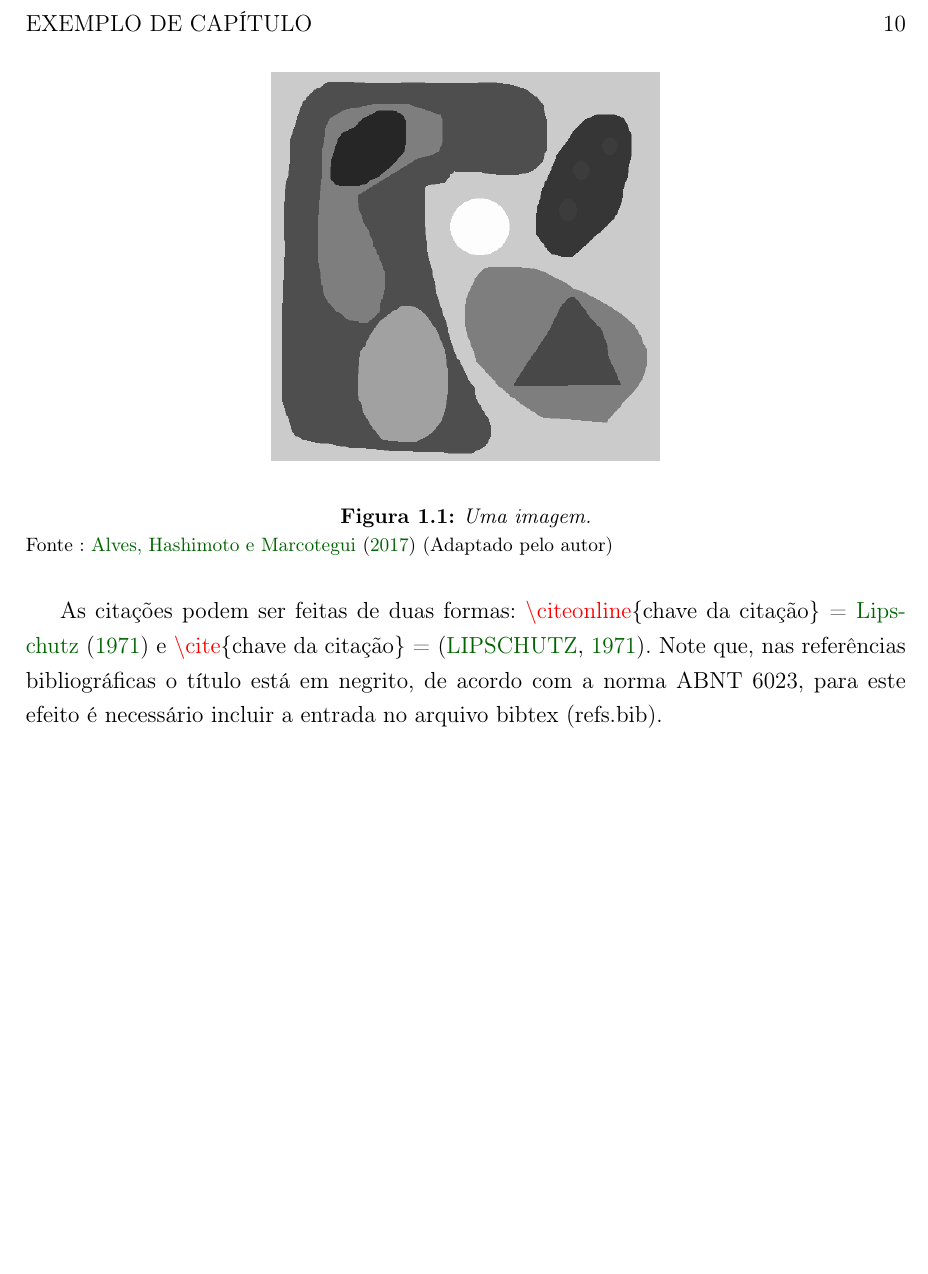
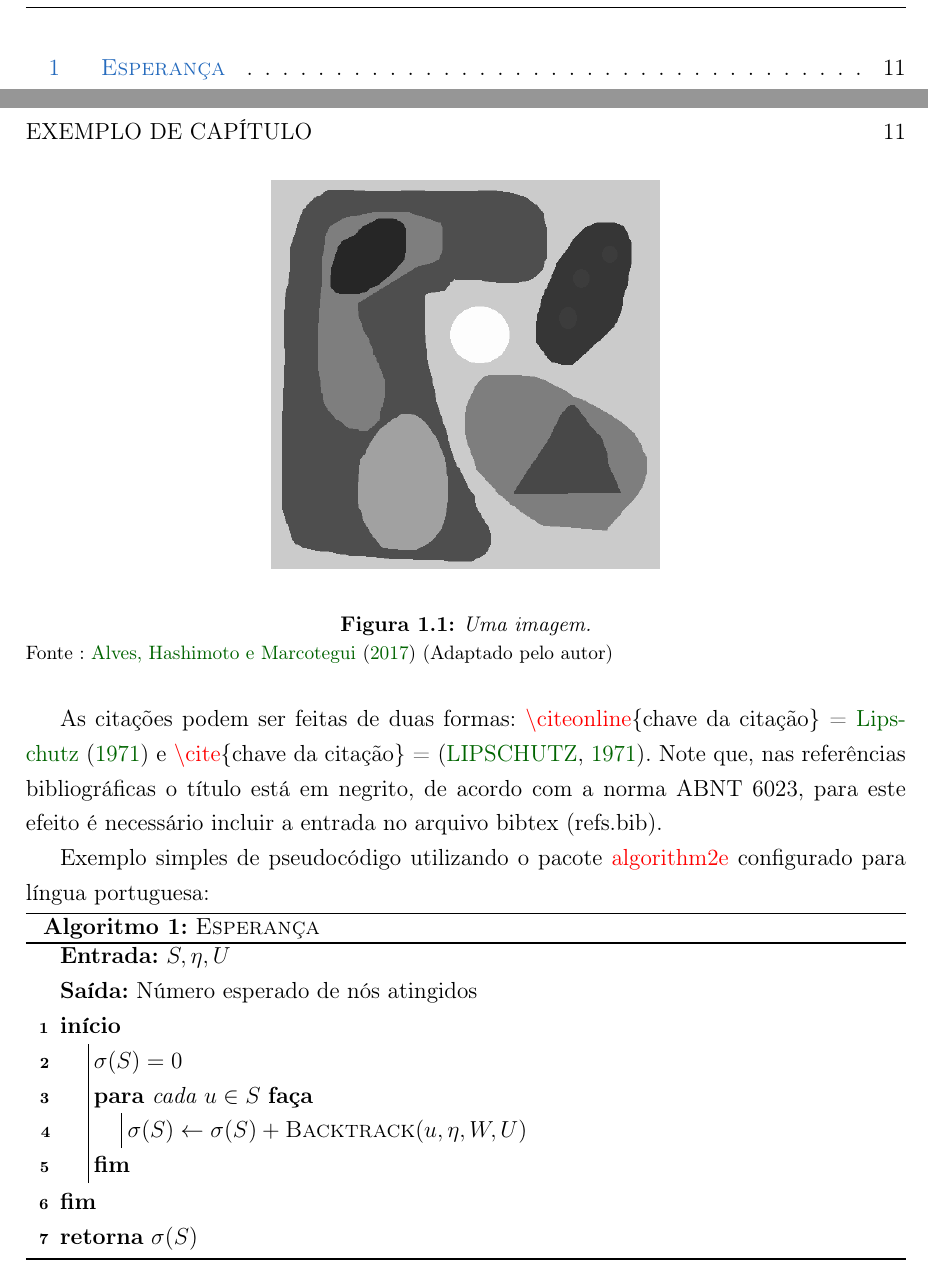
Before and after one commit to gobber/uninove-ppgi-latex, a LaTeX document (main.tex, which reads uninove-ppgi.cls): part of page 10 of 11 before the commit and two parts of pages 7 and 11 of 12 after it, the two joined at a grey line, cut at the place of the change, the shorter picture padded with empty space. Compiled offline with pdfLaTeX.

Commit message:
Corrigido environment de algoritmos.

```diff
--- a/main.tex
+++ b/main.tex
@@ -146,6 +150,24 @@ Figuras também estão configuradas pela norma ABNT, a legenda é centralizada e
 
 As citações podem ser feitas de duas formas: {\color{red}$\backslash$citeonline}\{chave da citação\} = \citeonline{seymor:book:1971} e {\color{red}$\backslash$cite}\{chave da citação\} = \cite{seymor:book:1971}. Note que, nas referências bibliográficas o título está em negrito, de acordo com a norma ABNT 6023, para este efeito é necessário incluir a entrada no arquivo bibtex (refs.bib).
 
+Exemplo simples de pseudocódigo utilizando o pacote {\color{red}algorithm2e} configurado para língua portuguesa:
+
+% controla identação
+\begin{algorithm}[H]
+\SetAlgoLined
+\Entrada{$S,\eta, U$}
+\Saida{Número esperado de nós atingidos}
+\Inicio{
+	$\sigma(S) = 0$ \\
+\Para{cada $u \in S$}{
+	$\sigma(S)\leftarrow \sigma(S)+\textsc{Backtrack}(u,\eta,W,U)$\\
+}
+}
+\Retorna{$\sigma(S)$}
+\label{alg1}
+\caption{\textsc{Esperança}}
+\end{algorithm}
+
 % Incluindo bibliografia
 
 \bibliography{refs}
--- a/uninove-ppgi.cls
+++ b/uninove-ppgi.cls
@@ -90,12 +91,20 @@
 \RequirePackage{verbatim} % comentários longos por meio do enviromment comment
 \RequirePackage{enumerate} % modificar estilo do ambiente enumerate
 \RequirePackage{tabularx}
+\RequirePackage[portuguese, ruled, vlined, linesnumbered]{algorithm2e} % algoritmos e pseudocódigos
+\RequirePackage{subcaption}
 
 % ----------------------------------------- %
 %
 %	Algumas configurações de pacotes e outros
 %
 % ----------------------------------------- %
+
+%
+%	{algorithm2e}
+%
+
+\SetInd{0.5cm}{0.1cm}
 
 %
 %	{tikz}
@@ -196,12 +204,6 @@
 	{\noindent \textbf{Prova:}}
 	{}
 
-\newtheorem{algorithm}{Algoritmo}[chapter]
-
-\newenvironment{algoritmo}
-	{\begin{algorithm}}
-	{\end{algorithm}}
-
 \newtheorem{theorem}{Teorema}[chapter]
 
 \newenvironment{teorema}[1]
@@ -213,6 +215,7 @@
 %
 
 \DeclareMathOperator*{\argmin}{arg\,min}
+\DeclareMathOperator*{\argmax}{arg\,max}
 
 %
 %	Path de imagens
```
Also changed, not shown: README.md, main.pdf, main.tex (8 more changed lines), uninove-ppgi.cls (7 more changed lines), 8 other files.
